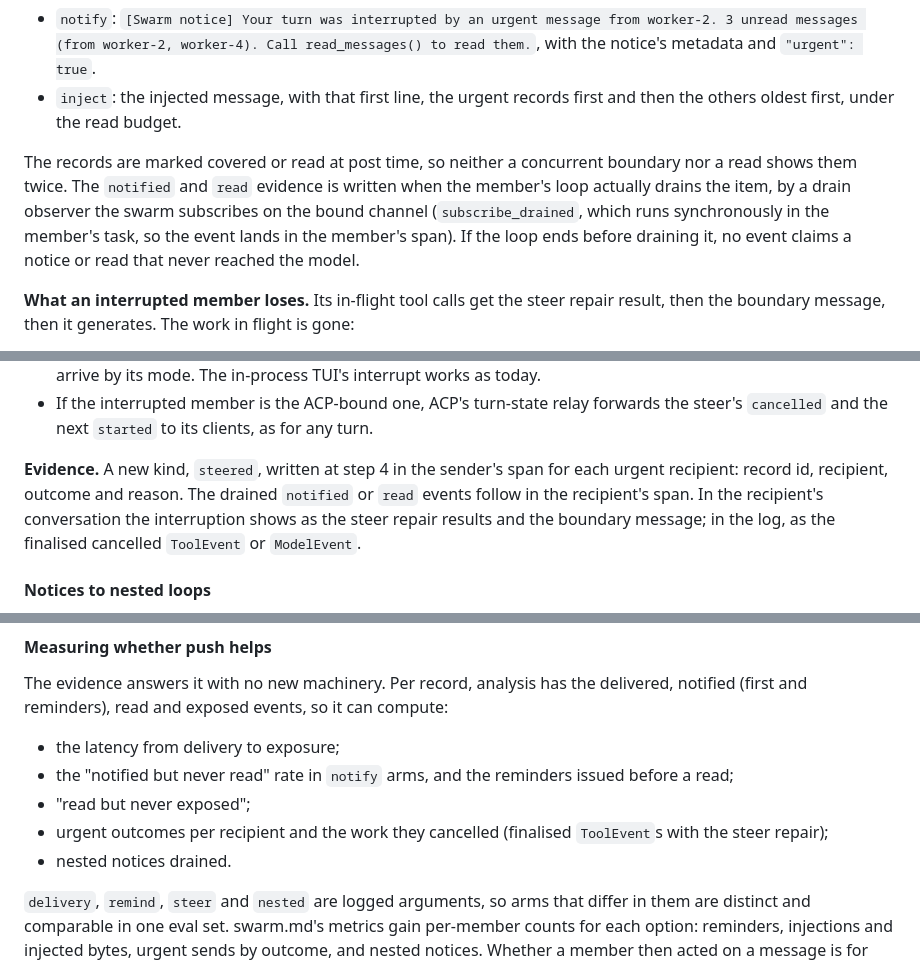
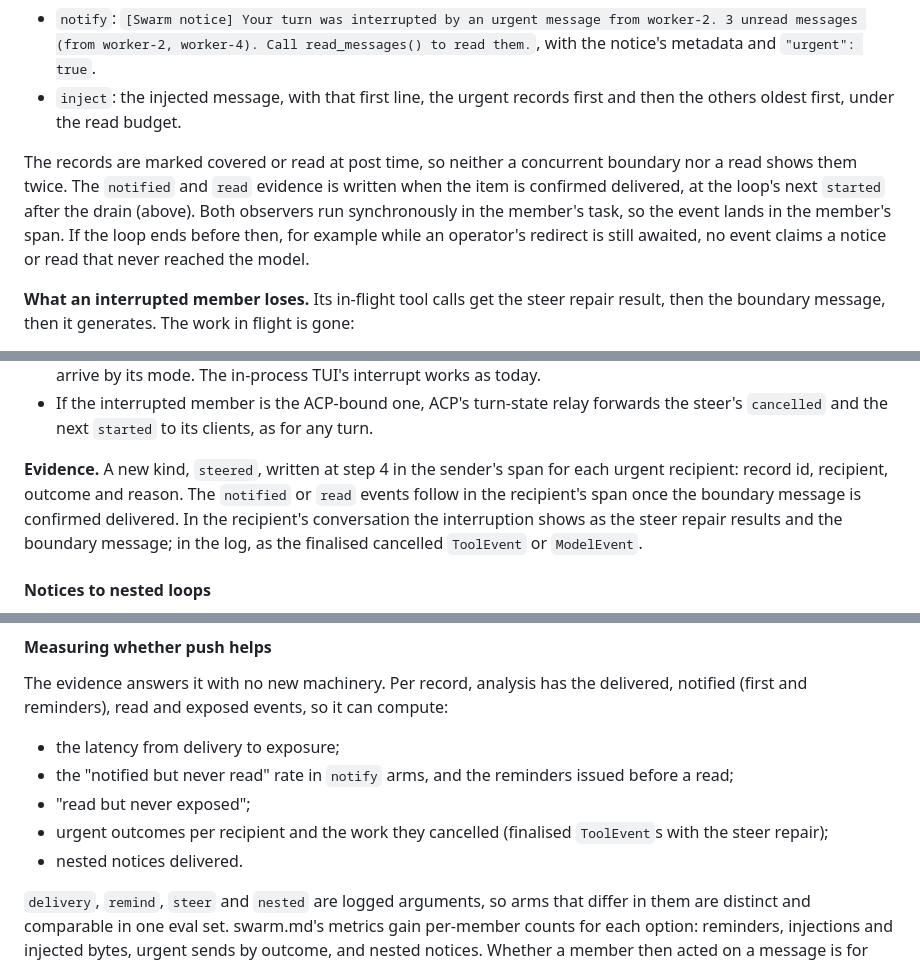
Before and after one commit to meridianlabs-ai/inspect_swarm, a Markdown page: design/swarm-communication.md, 3 parts joined by grey strips. Rendered like a GitHub page.

```diff
--- a/design/swarm-communication.md
+++ b/design/swarm-communication.md
@@ -705,7 +705,7 @@ The sender's result names each recipient's outcome: `Sent m-14 to worker-2 (inte
 - `notify`: `[Swarm notice] Your turn was interrupted by an urgent message from worker-2. 3 unread messages (from worker-2, worker-4). Call read_messages() to read them.`, with the notice's metadata and `"urgent": true`.
 - `inject`: the injected message, with that first line, the urgent records first and then the others oldest first, under the read budget.
 
-The records are marked covered or read at post time, so neither a concurrent boundary nor a read shows them twice. The `notified` and `read` evidence is written when the member's loop actually drains the item, by a drain observer the swarm subscribes on the bound channel (`subscribe_drained`, which runs synchronously in the member's task, so the event lands in the member's span). If the loop ends before draining it, no event claims a notice or read that never reached the model.
+The records are marked covered or read at post time, so neither a concurrent boundary nor a read shows them twice. The `notified` and `read` evidence is written when the item is confirmed delivered, at the loop's next `started` after the drain (above). Both observers run synchronously in the member's task, so the event lands in the member's span. If the loop ends before then, for example while an operator's redirect is still awaited, no event claims a notice or read that never reached the model.
 
 **What an interrupted member loses.** Its in-flight tool calls get the steer repair result, then the boundary message, then it generates. The work in flight is gone:
 - a cancelled synchronous subagent's result is never returned;
@@ -720,7 +720,7 @@ That cost is what an urgent arm measures, and why urgent messages are rate-limit
 - A member with an external operator attached (`is_live`) is never interrupted by a peer; its urgent messages arrive by its mode. The in-process TUI's interrupt works as today.
 - If the interrupted member is the ACP-bound one, ACP's turn-state relay forwards the steer's `cancelled` and the next `started` to its clients, as for any turn.
 
-**Evidence.** A new kind, `steered`, written at step 4 in the sender's span for each urgent recipient: record id, recipient, outcome and reason. The drained `notified` or `read` events follow in the recipient's span. In the recipient's conversation the interruption shows as the steer repair results and the boundary message; in the log, as the finalised cancelled `ToolEvent` or `ModelEvent`.
+**Evidence.** A new kind, `steered`, written at step 4 in the sender's span for each urgent recipient: record id, recipient, outcome and reason. The `notified` or `read` events follow in the recipient's span once the boundary message is confirmed delivered. In the recipient's conversation the interruption shows as the steer repair results and the boundary message; in the log, as the finalised cancelled `ToolEvent` or `ModelEvent`.
 
 #### Notices to nested loops
 
@@ -752,7 +752,7 @@ The evidence answers it with no new machinery. Per record, analysis has the deli
 - the "notified but never read" rate in `notify` arms, and the reminders issued before a read;
 - "read but never exposed";
 - urgent outcomes per recipient and the work they cancelled (finalised `ToolEvent`s with the steer repair);
-- nested notices drained.
+- nested notices delivered.
 
 `delivery`, `remind`, `steer` and `nested` are logged arguments, so arms that differ in them are distinct and comparable in one eval set. swarm.md's metrics gain per-member counts for each option: reminders, injections and injected bytes, urgent sends by outcome, and nested notices. Whether a member then acted on a message is for the scoring and analysis work.
 
```
Also changed, not shown: other parts of design/swarm-communication.md (+8 -8 lines).
